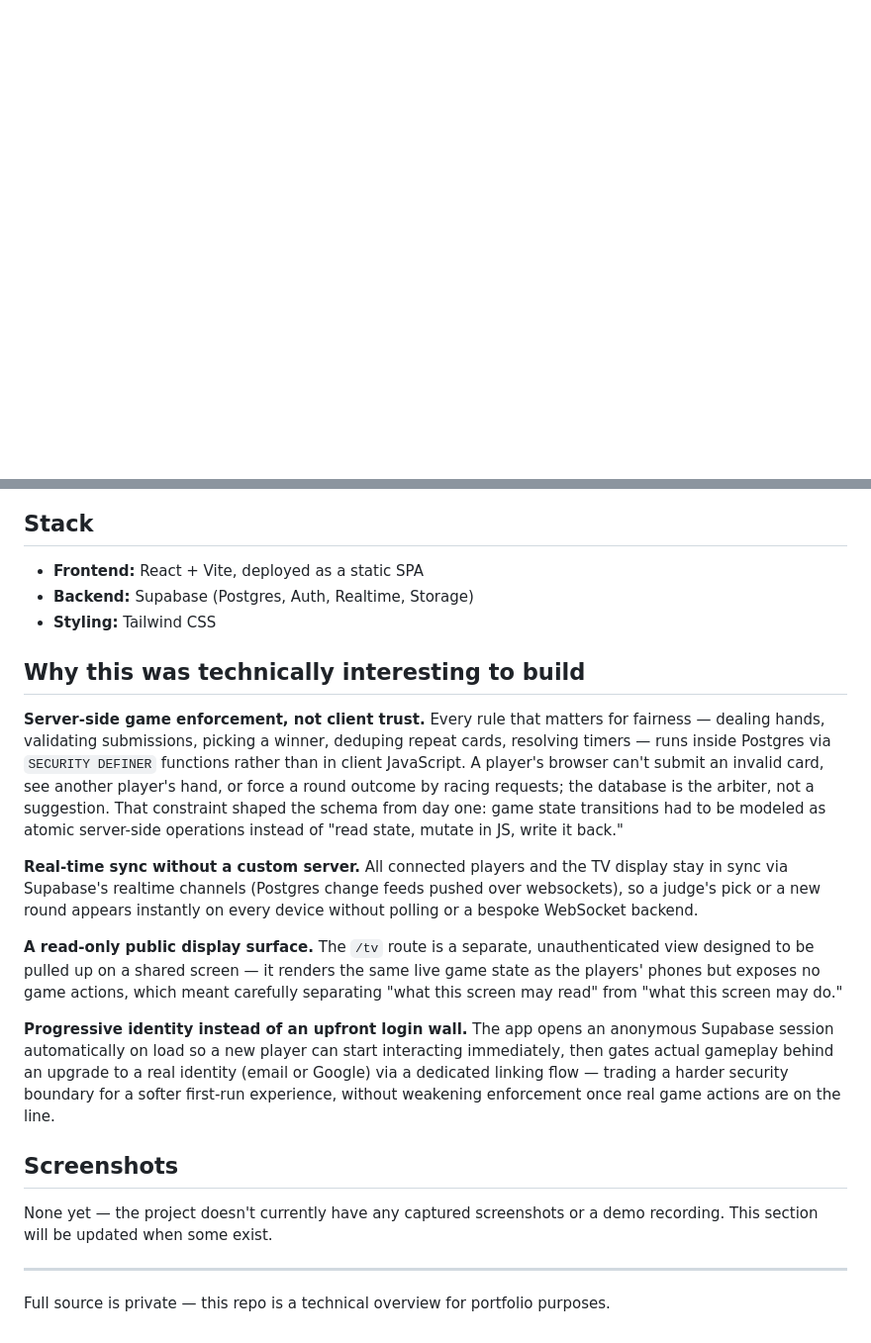
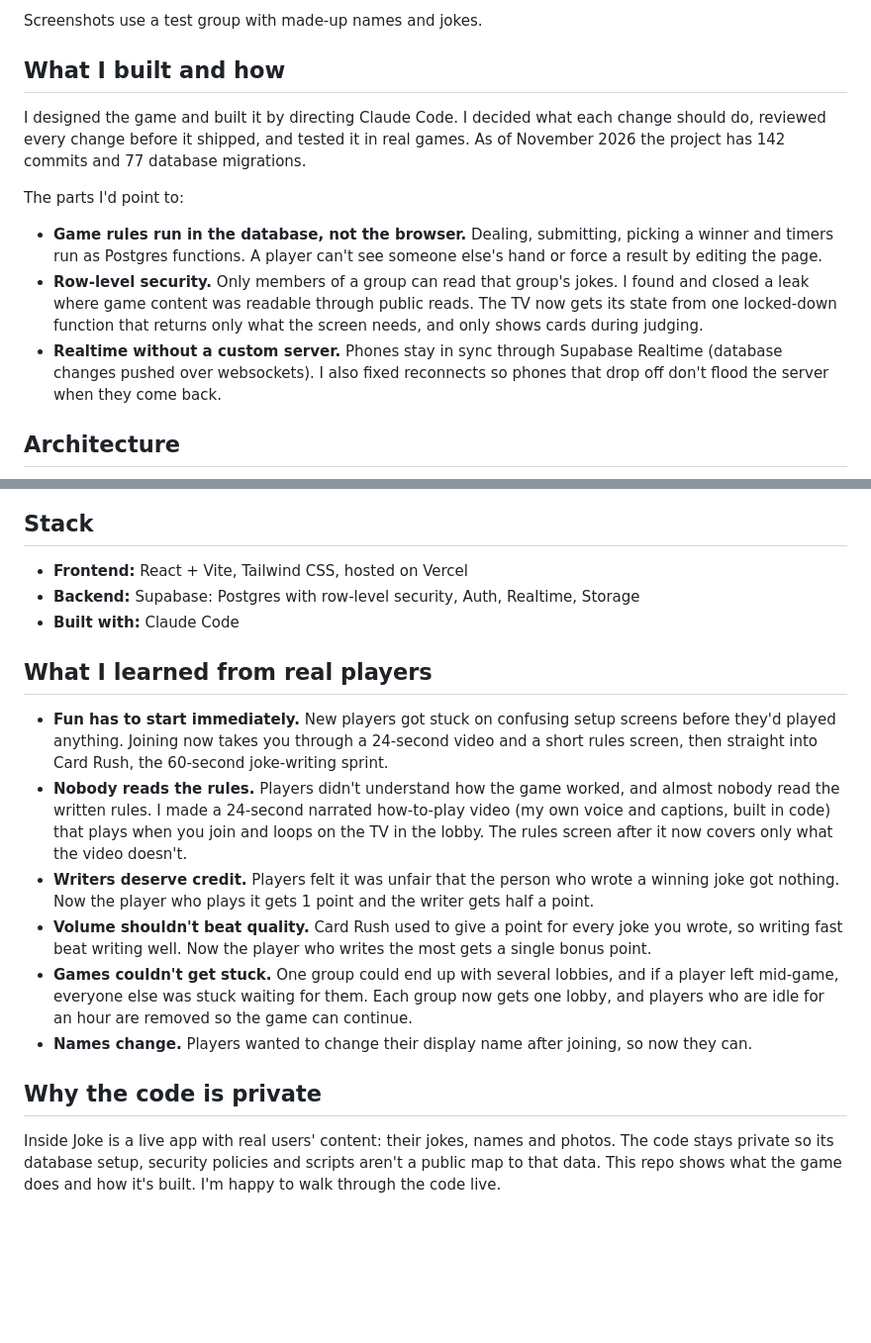
Before and after one commit to nadavlevine09/inside-joke-showcase, a Markdown page: README.md, 2 parts joined by grey strips. Shown at 99% size. Drawn GitHub-style; blank space fills up the shorter version.

```diff
--- a/README.md
+++ b/README.md
@@ -9,0 +27,14 @@ A mobile-friendly party card game groups play together from their phones while a
+Screenshots use a test group with made-up names and jokes.
+
+## What I built and how
+
+I designed the game and built it by directing Claude Code. I decided what each change should do, reviewed every change before it shipped, and tested it in real games. As of November 2026 the project has 142 commits and 77 database migrations.
+
+The parts I'd point to:
+
+- **Game rules run in the database, not the browser.** Dealing, submitting, picking a winner and timers run as Postgres functions. A player can't see someone else's hand or force a result by editing the page.
+- **Row-level security.** Only members of a group can read that group's jokes. I found and closed a leak where game content was readable through public reads. The TV now gets its state from one locked-down function that returns only what the screen needs, and only shows cards during judging.
+- **Realtime without a custom server.** Phones stay in sync through Supabase Realtime (database changes pushed over websockets). I also fixed reconnects so phones that drop off don't flood the server when they come back.
+
+## Architecture
+
@@ -10,24 +61,19 @@ A mobile-friendly party card game groups play together from their phones while a
 
 ## Stack
 
-- **Frontend:** React + Vite, deployed as a static SPA
-- **Backend:** Supabase (Postgres, Auth, Realtime, Storage)
-- **Styling:** Tailwind CSS
+- **Frontend:** React + Vite, Tailwind CSS, hosted on Vercel
+- **Backend:** Supabase: Postgres with row-level security, Auth, Realtime, Storage
+- **Built with:** Claude Code
 
-## Why this was technically interesting to build
+## What I learned from real players
 
-**Server-side game enforcement, not client trust.** Every rule that matters for fairness — dealing hands, validating submissions, picking a winner, deduping repeat cards, resolving timers — runs inside Postgres via `SECURITY DEFINER` functions rather than in client JavaScript. A player's browser can't submit an invalid card, see another player's hand, or force a round outcome by racing requests; the database is the arbiter, not a suggestion. That constraint shaped the schema from day one: game state transitions had to be modeled as atomic server-side operations instead of "read state, mutate in JS, write it back."
+- **Fun has to start immediately.** New players got stuck on confusing setup screens before they'd played anything. Joining now takes you through a 24-second video and a short rules screen, then straight into Card Rush, the 60-second joke-writing sprint.
+- **Nobody reads the rules.** Players didn't understand how the game worked, and almost nobody read the written rules. I made a 24-second narrated how-to-play video (my own voice and captions, built in code) that plays when you join and loops on the TV in the lobby. The rules screen after it now covers only what the video doesn't.
+- **Writers deserve credit.** Players felt it was unfair that the person who wrote a winning joke got nothing. Now the player who plays it gets 1 point and the writer gets half a point.
+- **Volume shouldn't beat quality.** Card Rush used to give a point for every joke you wrote, so writing fast beat writing well. Now the player who writes the most gets a single bonus point.
+- **Games couldn't get stuck.** One group could end up with several lobbies, and if a player left mid-game, everyone else was stuck waiting for them. Each group now gets one lobby, and players who are idle for an hour are removed so the game can continue.
+- **Names change.** Players wanted to change their display name after joining, so now they can.
 
-**Real-time sync without a custom server.** All connected players and the TV display stay in sync via Supabase's realtime channels (Postgres change feeds pushed over websockets), so a judge's pick or a new round appears instantly on every device without polling or a bespoke WebSocket backend.
+## Why the code is private
 
-**A read-only public display surface.** The `/tv` route is a separate, unauthenticated view designed to be pulled up on a shared screen — it renders the same live game state as the players' phones but exposes no game actions, which meant carefully separating "what this screen may read" from "what this screen may do."
-
-**Progressive identity instead of an upfront login wall.** The app opens an anonymous Supabase session automatically on load so a new player can start interacting immediately, then gates actual gameplay behind an upgrade to a real identity (email or Google) via a dedicated linking flow — trading a harder security boundary for a softer first-run experience, without weakening enforcement once real game actions are on the line.
-
-## Screenshots
-
-None yet — the project doesn't currently have any captured screenshots or a demo recording. This section will be updated when some exist.
-
----
-
-Full source is private — this repo is a technical overview for portfolio purposes.
+Inside Joke is a live app with real users' content: their jokes, names and photos. The code stays private so its database setup, security policies and scripts aren't a public map to that data. This repo shows what the game does and how it's built. I'm happy to walk through the code live.
```
Also changed, not shown: other parts of README.md (+42 -5 lines), media/how-to-play-poster.jpg (added), screenshots/01-join.png (added), screenshots/02-writing.png (added), screenshots/03-round.png (added), screenshots/04-judge-pick.png (added), screenshots/05-recap.png (added), 1 other file.
